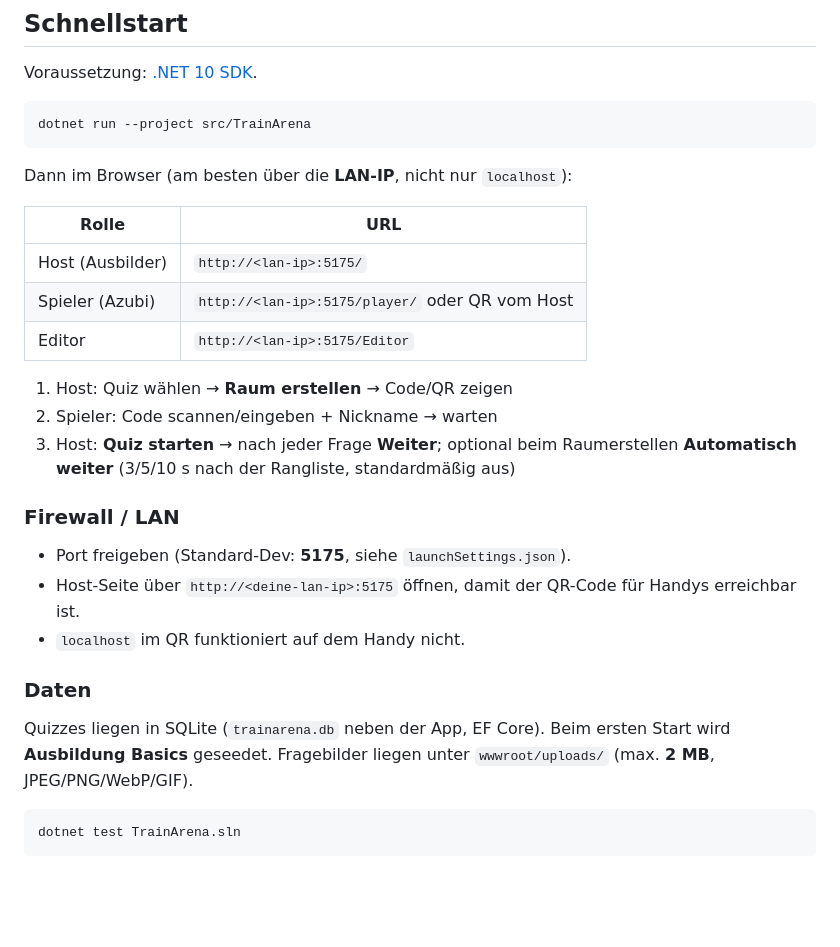
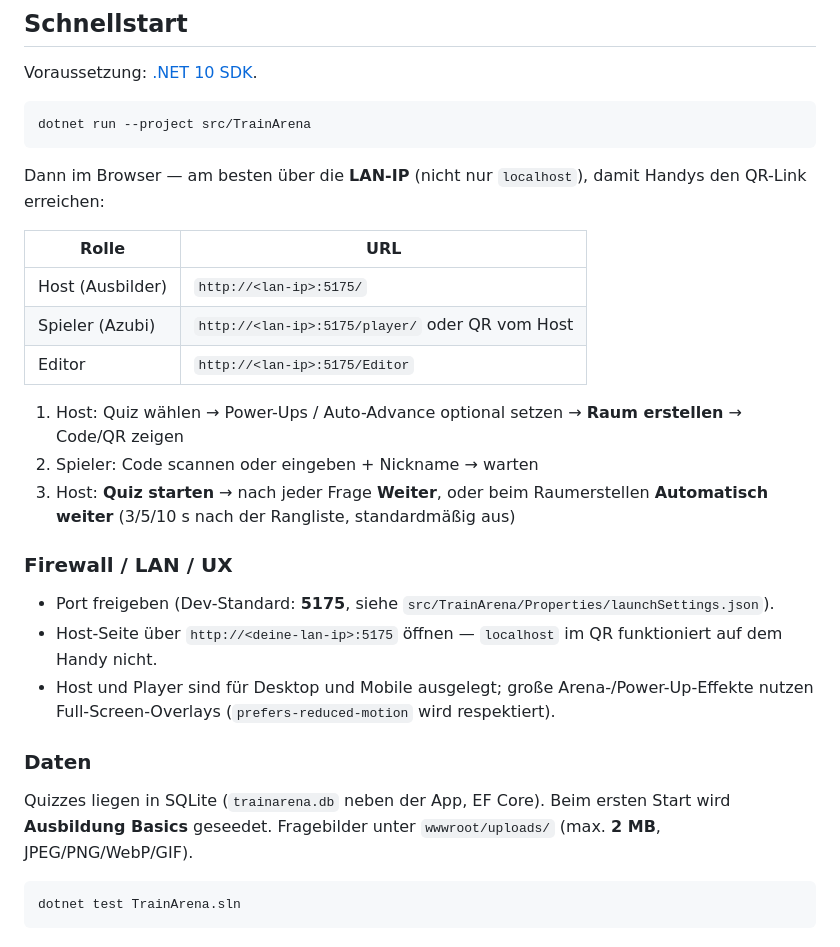
Before and after one commit to tom4711/trainarena, a Markdown page: README.md, the part around one of its changes. GitHub-like rendering; blank space fills up the shorter version.

````diff
--- a/README.md
+++ b/README.md
@@ -12,7 +12,7 @@ Voraussetzung: [.NET 10 SDK](https://dotnet.microsoft.com/download).
 dotnet run --project src/TrainArena
 ```
 
-Dann im Browser (am besten über die **LAN-IP**, nicht nur `localhost`):
+Dann im Browser — am besten über die **LAN-IP** (nicht nur `localhost`), damit Handys den QR-Link erreichen:
 
 | Rolle | URL |
 |------|-----|
@@ -20,19 +20,19 @@ Dann im Browser (am besten über die **LAN-IP**, nicht nur `localhost`):
 | Spieler (Azubi) | `http://<lan-ip>:5175/player/` oder QR vom Host |
 | Editor | `http://<lan-ip>:5175/Editor` |
 
-1. Host: Quiz wählen → **Raum erstellen** → Code/QR zeigen
-2. Spieler: Code scannen/eingeben + Nickname → warten
-3. Host: **Quiz starten** → nach jeder Frage **Weiter**; optional beim Raumerstellen **Automatisch weiter** (3/5/10 s nach der Rangliste, standardmäßig aus)
+1. Host: Quiz wählen → Power-Ups / Auto-Advance optional setzen → **Raum erstellen** → Code/QR zeigen
+2. Spieler: Code scannen oder eingeben + Nickname → warten
+3. Host: **Quiz starten** → nach jeder Frage **Weiter**, oder beim Raumerstellen **Automatisch weiter** (3/5/10 s nach der Rangliste, standardmäßig aus)
 
-### Firewall / LAN
+### Firewall / LAN / UX
 
-- Port freigeben (Standard-Dev: **5175**, siehe `launchSettings.json`).
-- Host-Seite über `http://<deine-lan-ip>:5175` öffnen, damit der QR-Code für Handys erreichbar ist.
-- `localhost` im QR funktioniert auf dem Handy nicht.
+- Port freigeben (Dev-Standard: **5175**, siehe `src/TrainArena/Properties/launchSettings.json`).
+- Host-Seite über `http://<deine-lan-ip>:5175` öffnen — `localhost` im QR funktioniert auf dem Handy nicht.
+- Host und Player sind für Desktop und Mobile ausgelegt; große Arena-/Power-Up-Effekte nutzen Full-Screen-Overlays (`prefers-reduced-motion` wird respektiert).
 
 ### Daten
 
-Quizzes liegen in SQLite (`trainarena.db` neben der App, EF Core). Beim ersten Start wird **Ausbildung Basics** geseedet. Fragebilder liegen unter `wwwroot/uploads/` (max. **2 MB**, JPEG/PNG/WebP/GIF).
+Quizzes liegen in SQLite (`trainarena.db` neben der App, EF Core). Beim ersten Start wird **Ausbildung Basics** geseedet. Fragebilder unter `wwwroot/uploads/` (max. **2 MB**, JPEG/PNG/WebP/GIF).
 
 ```bash
 dotnet test TrainArena.sln
````
Also changed, not shown: other parts of README.md (+41 -15 lines).
